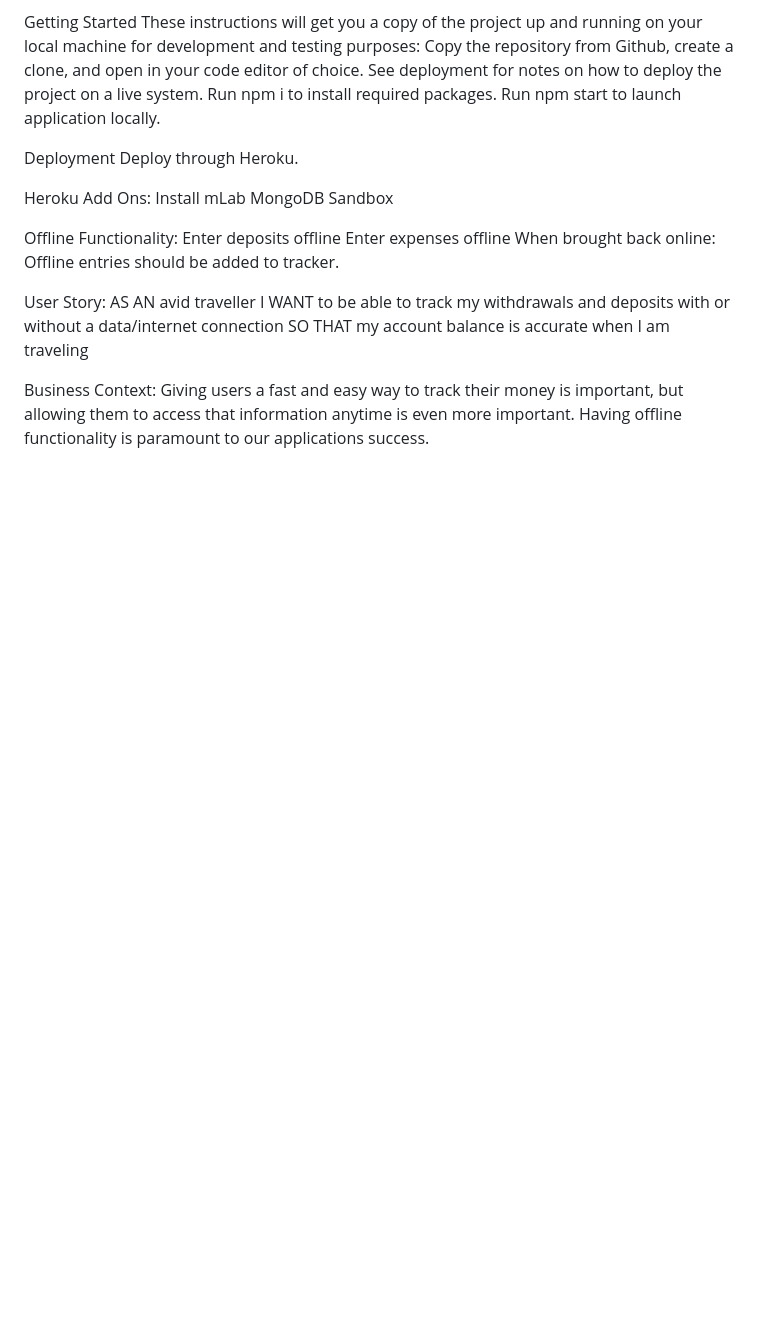
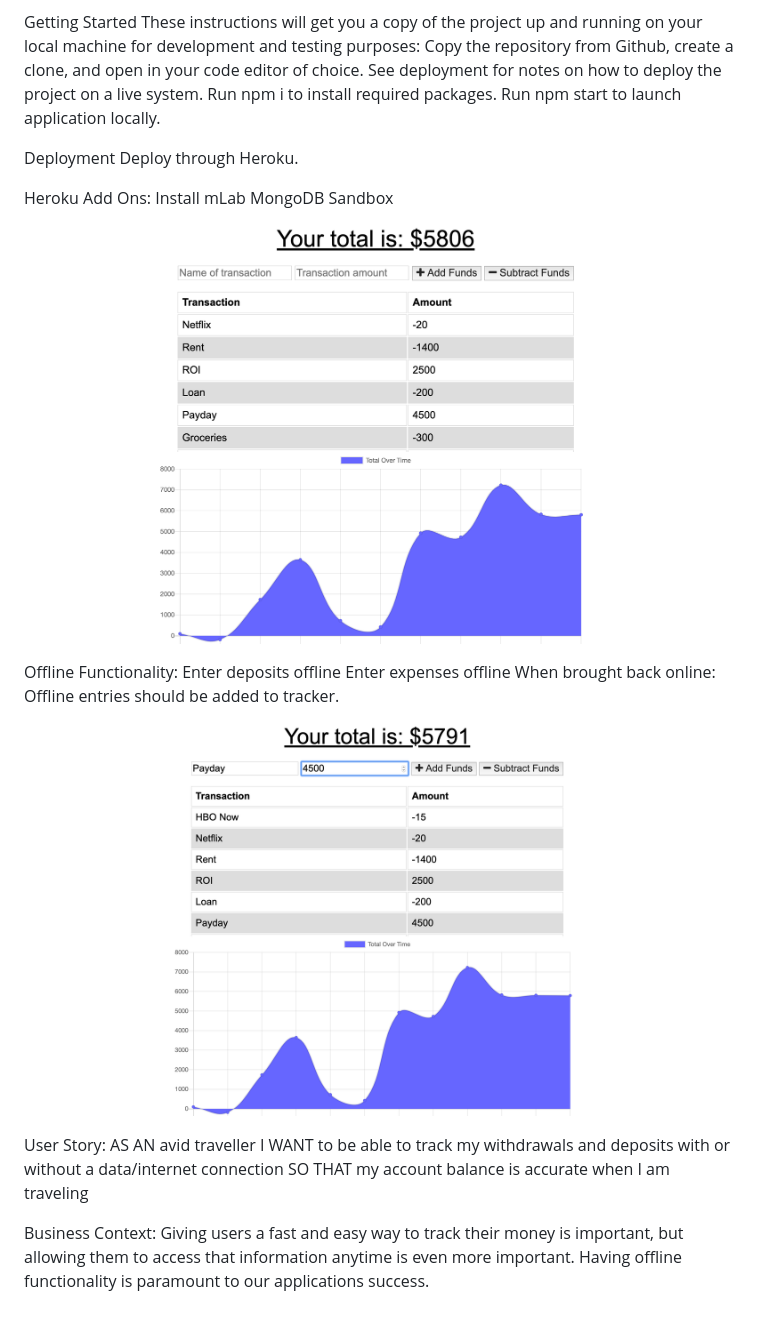
Before and after one commit to jreg1258/OfflineBudget, a Markdown page: README.md, the part around the change. Rendered like a GitHub page; pictures changed too: onadd.png (added), onload.png (added); blank space fills up the shorter version.

Commit message:
added images and updated readme

```diff
--- a/README.md
+++ b/README.md
@@ -9,10 +9,14 @@ Deploy through Heroku.
 
 Heroku Add Ons: Install mLab MongoDB Sandbox
 
+![](onadd.png)
+
 Offline Functionality:
 Enter deposits offline
 Enter expenses offline
 When brought back online: Offline entries should be added to tracker.
+
+![](onload.png)
 
 User Story:
 AS AN avid traveller I WANT to be able to track my withdrawals and deposits with or without a data/internet connection SO THAT my account balance is accurate when I am traveling
```
